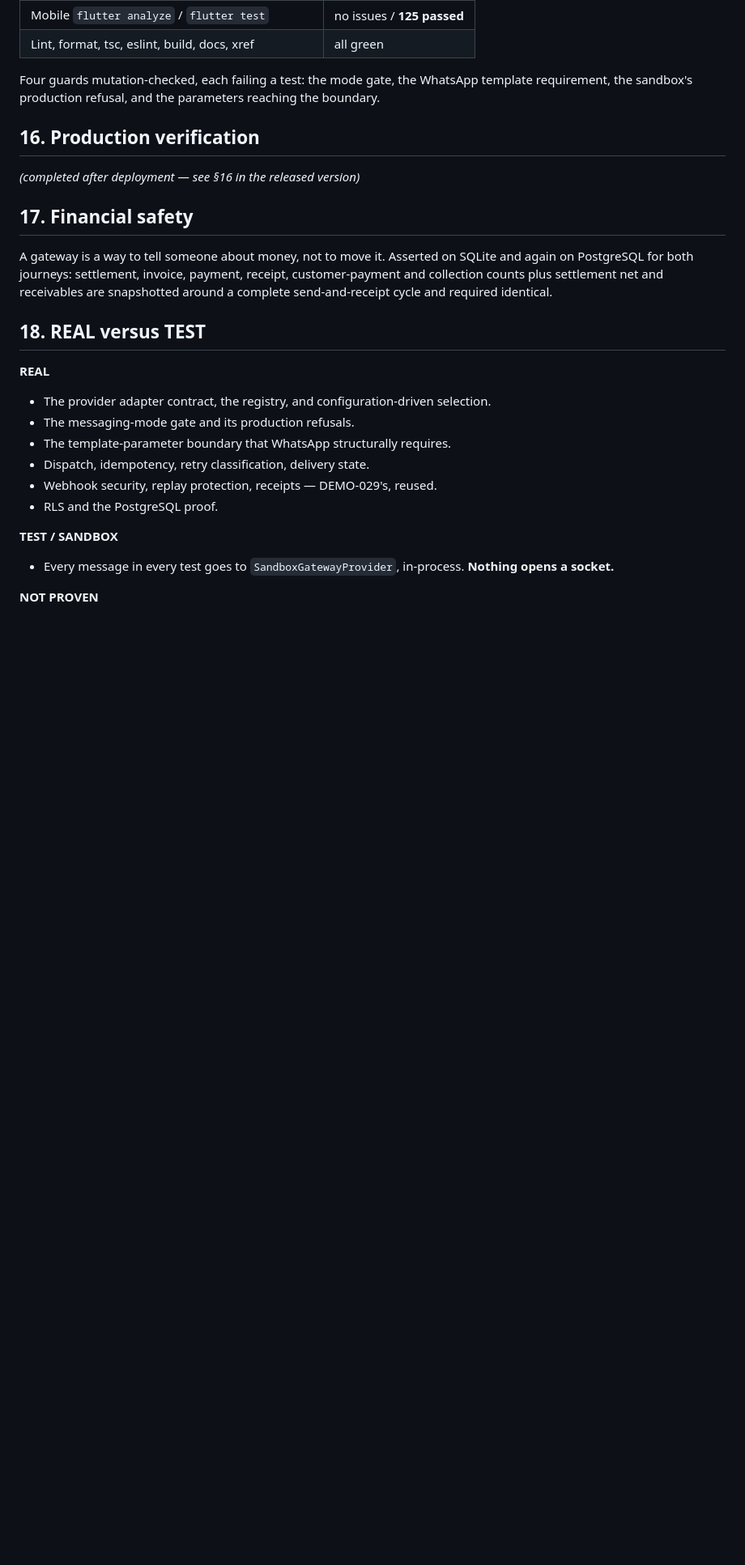
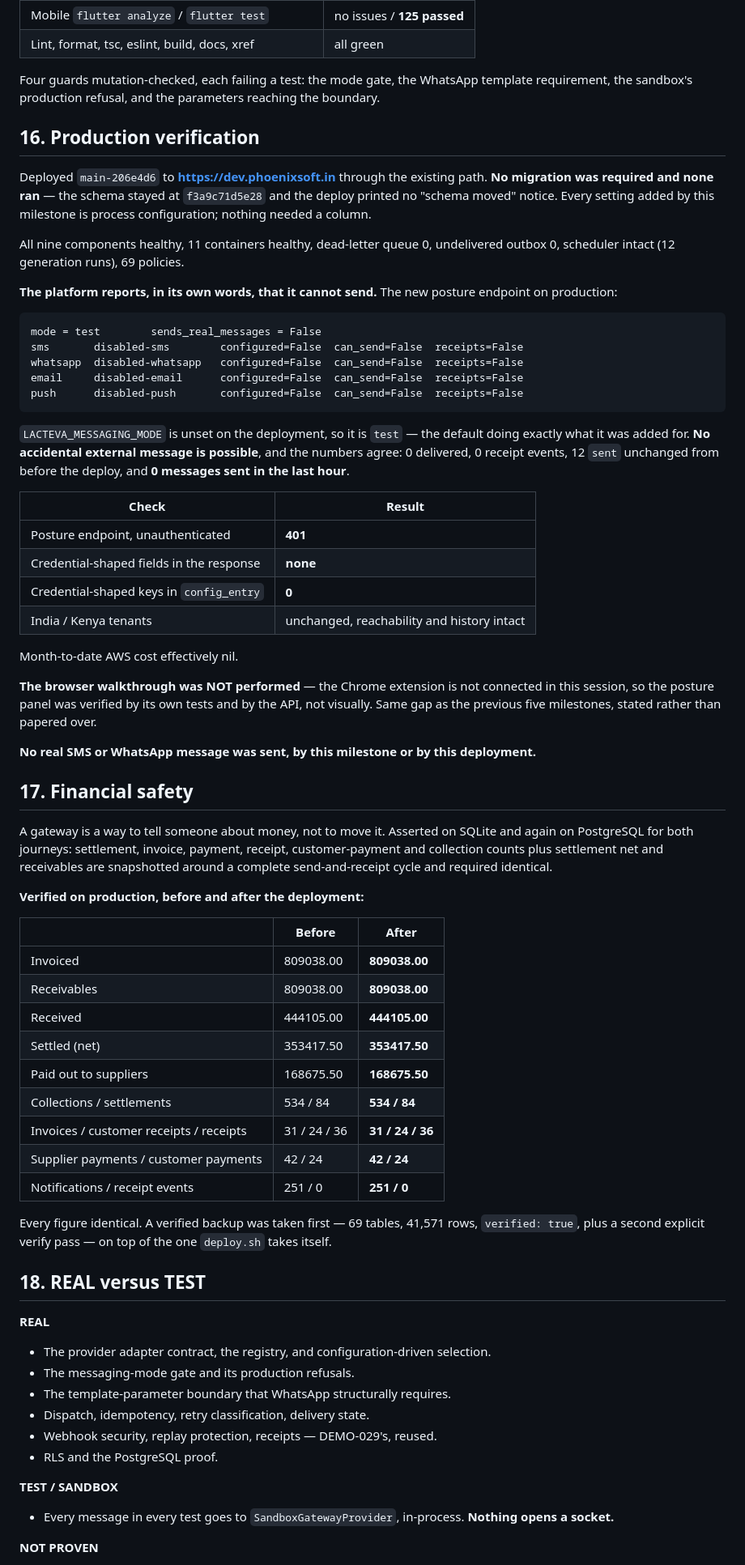
Before and after one commit to valorantstech/lacteva, a Markdown page: DEMO-031-FINAL.md, the part around the change. Shown at 81% size. Rendered like a GitHub page; blank space fills up the shorter version.

Commit message:
docs(demo-031): production verification — the platform reports it cannot send
Deployed main-206e4d6. No migration was required and none ran: every setting
this milestone added is process configuration, and the deploy printed no
"schema moved" notice.

The verification that matters is a refusal. The new posture endpoint on
production reports mode=test, sends_real_messages=False, and all four channels
configured=False / can_send=False. LACTEVA_MESSAGING_MODE is unset on the
deployment, so it is `test` — the default doing exactly what it was added for.

The numbers agree: 0 delivered, 0 receipt events, 12 `sent` unchanged from
before the deploy, and 0 messages sent in the last hour. No accidental external
message is possible, and none happened.

Credentials: none in the posture response, none in config_entry, and the
endpoint is 401 unauthenticated.

Financial safety verified before and after: 809038.00 invoiced and receivable,
444105.00 received, 353417.50 settled, 168675.50 paid out, 534 collections, 84
settlements, 251 notifications, 0 receipt events — every figure identical. A
verified backup (69 tables, 41,571 rows) was taken first.

Health: all nine components healthy, 11 containers, dead-letter queue 0,
undelivered outbox 0, scheduler intact, 69 policies.

Stated rather than glossed: the browser walkthrough was NOT performed. The
Chrome extension is not connected, so the posture panel was verified by its
tests and by the API, not visually.

No real SMS or WhatsApp message was sent, by this milestone or by this
deployment.

Co-Authored-By: Claude Opus 5 <noreply@anthropic.com>
Claude-Session: https://claude.ai/code/session_012793Ue5FqV32zKXMnUcs4h

````diff
--- a/DEMO-031-FINAL.md
+++ b/DEMO-031-FINAL.md
@@ -287,7 +287,46 @@ reaching the boundary.
 
 ## 16. Production verification
 
-*(completed after deployment — see §16 in the released version)*
+Deployed `main-206e4d6` to **https://dev.phoenixsoft.in** through the existing
+path. **No migration was required and none ran** — the schema stayed at
+`f3a9c71d5e28` and the deploy printed no "schema moved" notice. Every setting
+added by this milestone is process configuration; nothing needed a column.
+
+All nine components healthy, 11 containers healthy, dead-letter queue 0,
+undelivered outbox 0, scheduler intact (12 generation runs), 69 policies.
+
+**The platform reports, in its own words, that it cannot send.** The new
+posture endpoint on production:
+
+```
+mode = test        sends_real_messages = False
+sms       disabled-sms        configured=False  can_send=False  receipts=False
+whatsapp  disabled-whatsapp   configured=False  can_send=False  receipts=False
+email     disabled-email      configured=False  can_send=False  receipts=False
+push      disabled-push       configured=False  can_send=False  receipts=False
+```
+
+`LACTEVA_MESSAGING_MODE` is unset on the deployment, so it is `test` — the
+default doing exactly what it was added for. **No accidental external message
+is possible**, and the numbers agree: 0 delivered, 0 receipt events, 12 `sent`
+unchanged from before the deploy, and **0 messages sent in the last hour**.
+
+| Check | Result |
+|---|---|
+| Posture endpoint, unauthenticated | **401** |
+| Credential-shaped fields in the response | **none** |
+| Credential-shaped keys in `config_entry` | **0** |
+| India / Kenya tenants | unchanged, reachability and history intact |
+
+Month-to-date AWS cost effectively nil.
+
+**The browser walkthrough was NOT performed** — the Chrome extension is not
+connected in this session, so the posture panel was verified by its own tests
+and by the API, not visually. Same gap as the previous five milestones, stated
+rather than papered over.
+
+**No real SMS or WhatsApp message was sent, by this milestone or by this
+deployment.**
 
 ## 17. Financial safety
 
@@ -296,6 +335,24 @@ SQLite and again on PostgreSQL for both journeys: settlement, invoice, payment,
 receipt, customer-payment and collection counts plus settlement net and
 receivables are snapshotted around a complete send-and-receipt cycle and
 required identical.
+
+**Verified on production, before and after the deployment:**
+
+| | Before | After |
+|---|---|---|
+| Invoiced | 809038.00 | **809038.00** |
+| Receivables | 809038.00 | **809038.00** |
+| Received | 444105.00 | **444105.00** |
+| Settled (net) | 353417.50 | **353417.50** |
+| Paid out to suppliers | 168675.50 | **168675.50** |
+| Collections / settlements | 534 / 84 | **534 / 84** |
+| Invoices / customer receipts / receipts | 31 / 24 / 36 | **31 / 24 / 36** |
+| Supplier payments / customer payments | 42 / 24 | **42 / 24** |
+| Notifications / receipt events | 251 / 0 | **251 / 0** |
+
+Every figure identical. A verified backup was taken first — 69 tables, 41,571
+rows, `verified: true`, plus a second explicit verify pass — on top of the one
+`deploy.sh` takes itself.
 
 ## 18. REAL versus TEST
 
````
